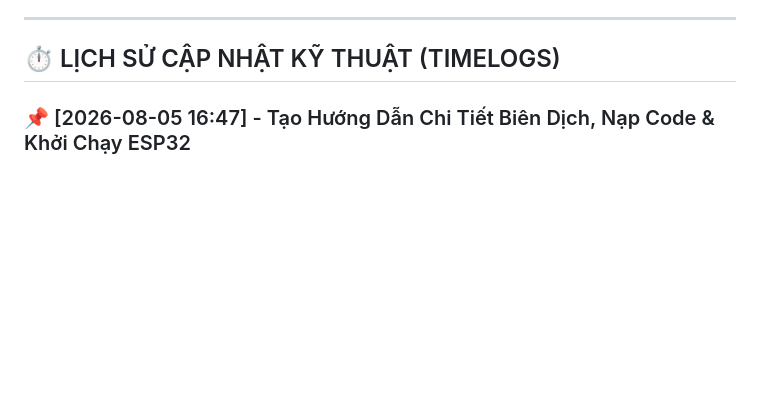
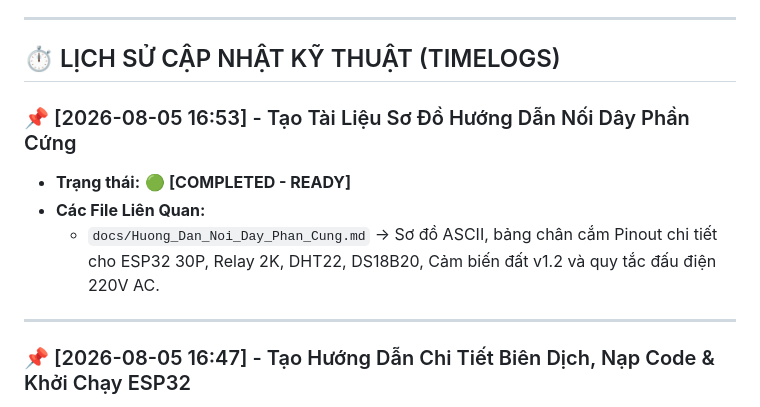
Before and after one commit to thanhlongts2k/ESP_Automation, a Markdown page: docs/Lich_Su_Cap_Nhat_Ky_Thuat.md, the part around one of its changes. Rendered like a GitHub page; blank space fills up the shorter version.

```diff
--- a/docs/Lich_Su_Cap_Nhat_Ky_Thuat.md
+++ b/docs/Lich_Su_Cap_Nhat_Ky_Thuat.md
@@ -13,6 +13,13 @@ Tài liệu này lưu trữ lịch sử cập nhật kỹ thuật, trạng thái
 ---
 
 ## ⏱️ LỊCH SỬ CẬP NHẬT KỸ THUẬT (TIMELOGS)
+
+### 📌 [2026-08-05 16:53] - Tạo Tài Liệu Sơ Đồ Hướng Dẫn Nối Dây Phần Cứng
+- **Trạng thái:** 🟢 **[COMPLETED - READY]**
+- **Các File Liên Quan:**
+  - `docs/Huong_Dan_Noi_Day_Phan_Cung.md` -> Sơ đồ ASCII, bảng chân cắm Pinout chi tiết cho ESP32 30P, Relay 2K, DHT22, DS18B20, Cảm biến đất v1.2 và quy tắc đấu điện 220V AC.
+
+---
 
 ### 📌 [2026-08-05 16:47] - Tạo Hướng Dẫn Chi Tiết Biên Dịch, Nạp Code & Khởi Chạy ESP32
 - **Trạng thái:** 🟢 **[COMPLETED - READY]**
```
Also changed, not shown: other parts of docs/Lich_Su_Cap_Nhat_Ky_Thuat.md (+12 -11 lines), docs/Huong_Dan_Noi_Day_Phan_Cung.md (added, +101 -0 lines).
